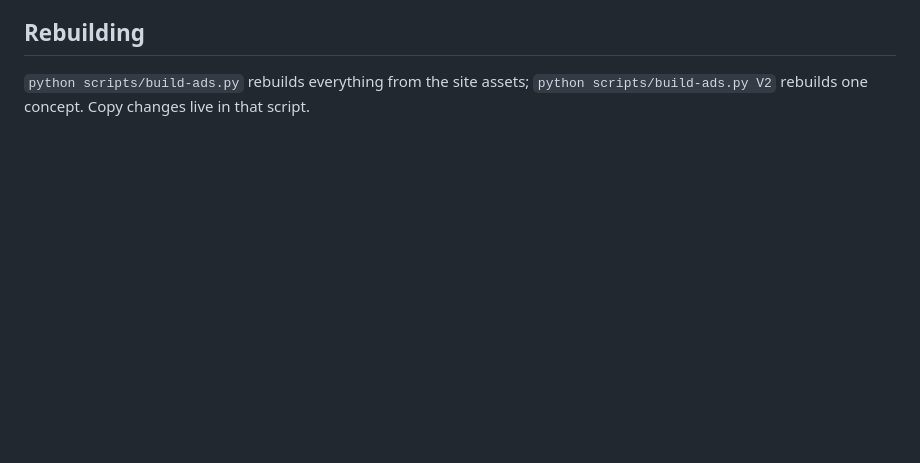
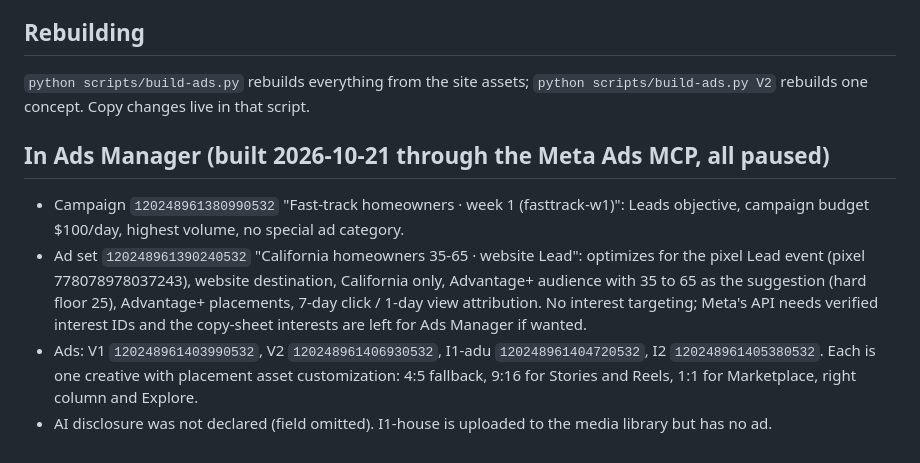
Before and after one commit to Velocity-Studio/velocitystudio-website, a Markdown page: ads/week1/copy-sheet.md, the part around the change. Rendered like a GitHub page; blank space fills up the shorter version.

Commit message:
docs(ads): record the week-one campaign, ad set and ad IDs
Co-Authored-By: Claude Fable 5.1 <noreply@anthropic.com>

```diff
--- a/ads/week1/copy-sheet.md
+++ b/ads/week1/copy-sheet.md
@@ -61,3 +61,10 @@ Files in this folder: `V1-*.mp4`, `V2-*.mp4`, `I1-adu-*.jpg`, `I1-house-*.jpg`,
 ## Rebuilding
 
 `python scripts/build-ads.py` rebuilds everything from the site assets; `python scripts/build-ads.py V2` rebuilds one concept. Copy changes live in that script.
+
+## In Ads Manager (built 2026-10-21 through the Meta Ads MCP, all paused)
+
+- Campaign `120248961380990532` "Fast-track homeowners · week 1 (fasttrack-w1)": Leads objective, campaign budget $100/day, highest volume, no special ad category.
+- Ad set `120248961390240532` "California homeowners 35-65 · website Lead": optimizes for the pixel Lead event (pixel 778078978037243), website destination, California only, Advantage+ audience with 35 to 65 as the suggestion (hard floor 25), Advantage+ placements, 7-day click / 1-day view attribution. No interest targeting; Meta's API needs verified interest IDs and the copy-sheet interests are left for Ads Manager if wanted.
+- Ads: V1 `120248961403990532`, V2 `120248961406930532`, I1-adu `120248961404720532`, I2 `120248961405380532`. Each is one creative with placement asset customization: 4:5 fallback, 9:16 for Stories and Reels, 1:1 for Marketplace, right column and Explore.
+- AI disclosure was not declared (field omitted). I1-house is uploaded to the media library but has no ad.
```
